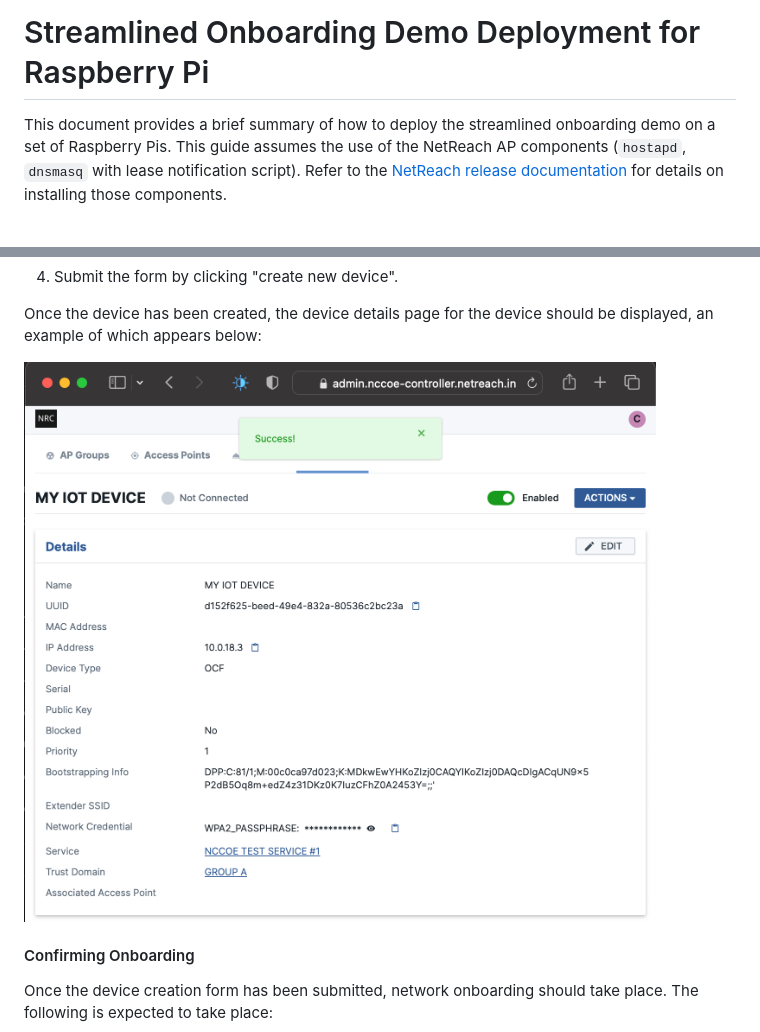
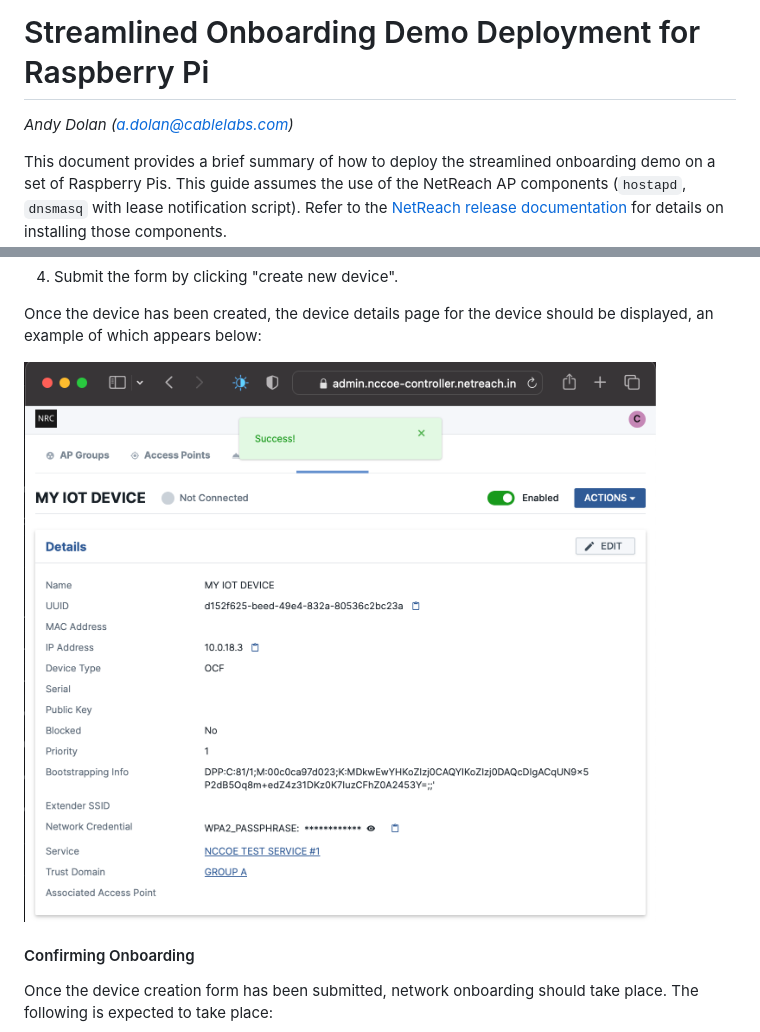
Before and after one commit to cablelabs/Streamlined_Onboarding_Demo, a Markdown page: docs/Raspberry_Pi_Deployment.md, 2 parts joined by grey strips. GitHub-like rendering; blank space fills up the shorter version.

Commit message:
Update Pi deployment doc

```diff
--- a/docs/Raspberry_Pi_Deployment.md
+++ b/docs/Raspberry_Pi_Deployment.md
@@ -1,4 +1,6 @@
 # Streamlined Onboarding Demo Deployment for Raspberry Pi
+
+*Andy Dolan ([a.dolan@cablelabs.com](mailto:a.dolan@cablelabs.com))*
 
 This document provides a brief summary of how to deploy the streamlined
 onboarding demo on a set of Raspberry Pis. This guide assumes the use of the
@@ -307,7 +309,7 @@ streamlined onboarding, use the following steps:
 Once the device has been created, the device details page for the device should
 be displayed, an example of which appears below:
 
-![Exmaple device after being added through the NetReach controller's
+![Example device after being added through the NetReach controller's
 interface](./images/NRC_nccoe_Device_details.png)
 
 #### Confirming Onboarding
```
Also changed, not shown: other parts of docs/Raspberry_Pi_Deployment.md (+1 -1 lines).
